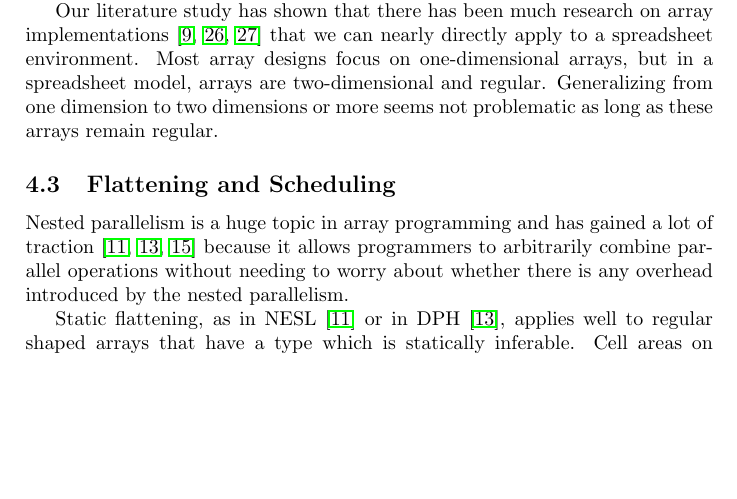
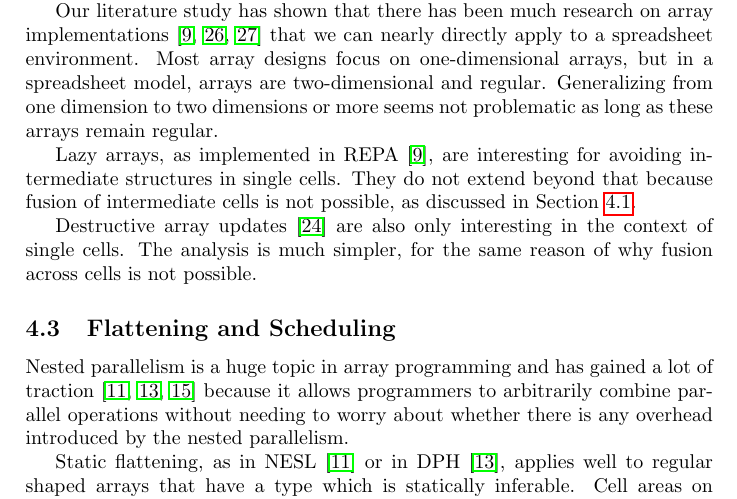
Before and after one commit to popular-parallel-programming/literature-review, a LaTeX document (literature-review.tex): part of page 10 of 21, cut so that both start at the same text, the shorter picture padded with empty space. Compiled offline with pdfLaTeX.

Commit message:
discuss lazy arrays and destructive updates

```diff
--- a/literature-review.tex
+++ b/literature-review.tex
@@ -261,6 +261,10 @@ Even though not visible to the spreadsheet user, arrays need to be implemented e
 Our literature study has shown that there has been much research on array implementations~\cite{47507, Keller:2010:RSP:1863543.1863582,
   Stucki:2015:RVP:2784731.2784739} that we can nearly directly apply to a spreadsheet environment. Most array designs focus on one-dimensional arrays, but in a spreadsheet model, arrays are two-dimensional and regular. Generalizing from one dimension to two dimensions or more seems not problematic as long as these arrays remain regular.
 
+Lazy arrays, as implemented in REPA~\cite{Keller:2010:RSP:1863543.1863582}, are interesting for avoiding intermediate structures in single cells. They do not extend beyond that because fusion of intermediate cells is not possible, as discussed in Section~\ref{sec:high-level-struct}.
+
+Destructive array updates~\cite{Sastry:1994:PDU:182409.182486} are also only interesting in the context of single cells. The analysis is much simpler, for the same reason of why fusion across cells is not possible.
+
 \subsection{Flattening and Scheduling}
 \label{sec:scheduling}
 
```
